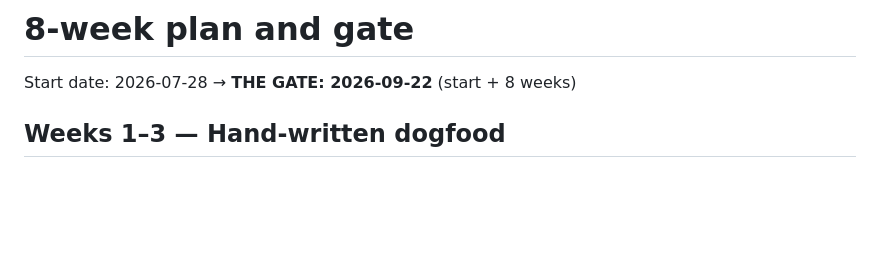
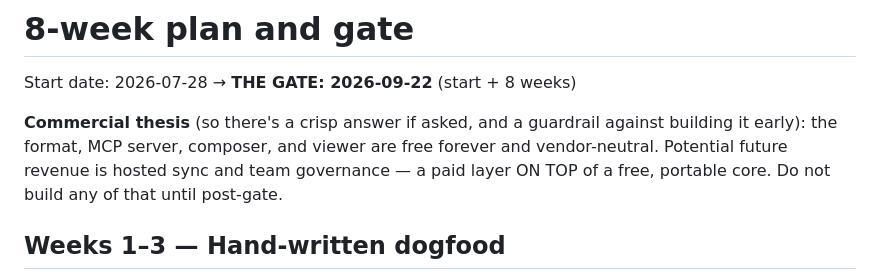
Before and after one commit to jydesign/world.md, a Markdown page: PLAN.md, the part around the change. Drawn GitHub-style; blank space fills up the shorter version.

```diff
--- a/PLAN.md
+++ b/PLAN.md
@@ -1,6 +1,12 @@
 # 8-week plan and gate
 
 Start date: 2026-07-28  →  **THE GATE: 2026-09-22** (start + 8 weeks)
+
+**Commercial thesis** (so there's a crisp answer if asked, and a guardrail
+against building it early): the format, MCP server, composer, and viewer are
+free forever and vendor-neutral. Potential future revenue is hosted sync and
+team governance — a paid layer ON TOP of a free, portable core. Do not build
+any of that until post-gate.
 
 ## Weeks 1–3 — Hand-written dogfood
 - Pick ONE real project as the test world: ____________
```
Also changed, not shown: CLAUDE.md (+5 -0 lines).
